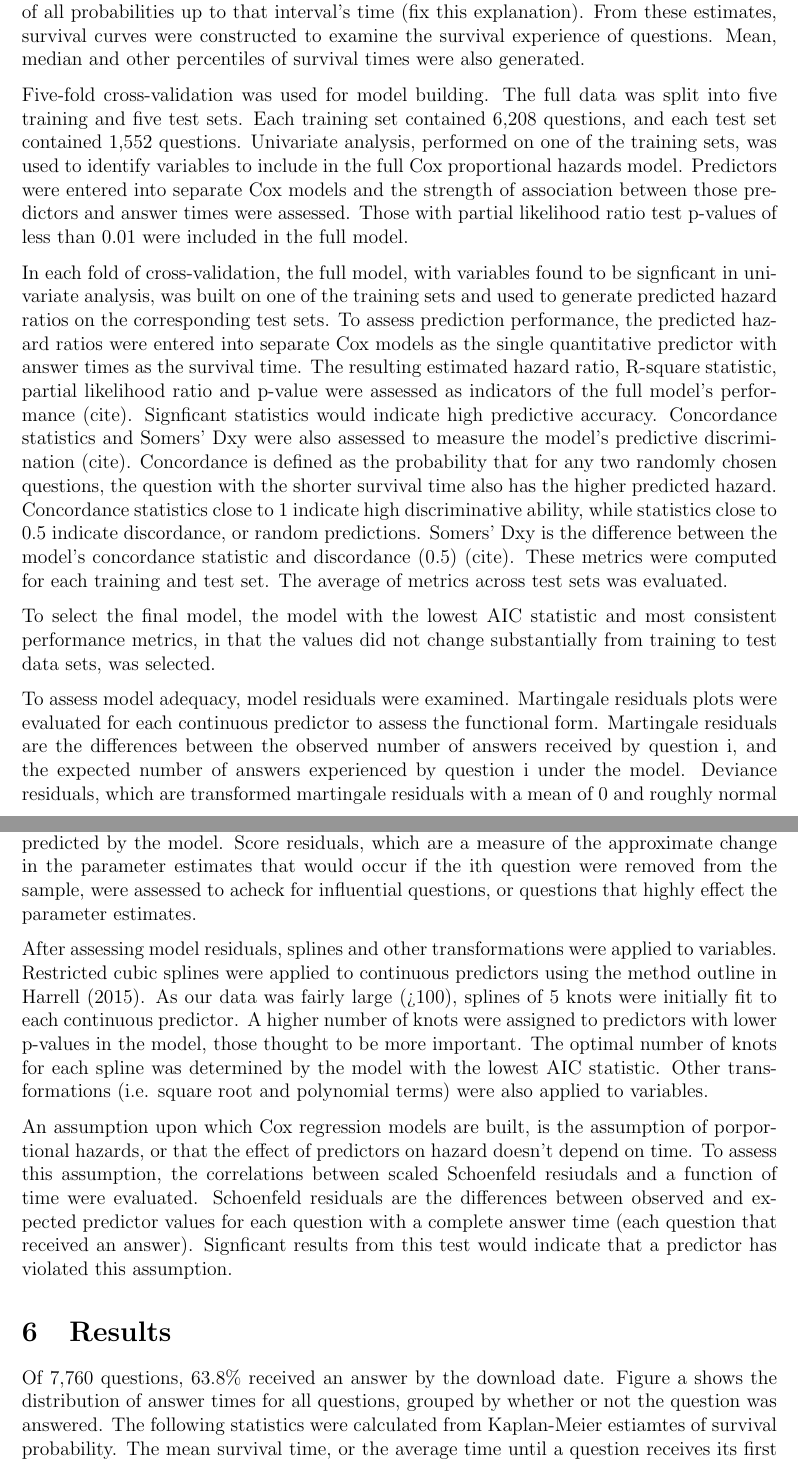
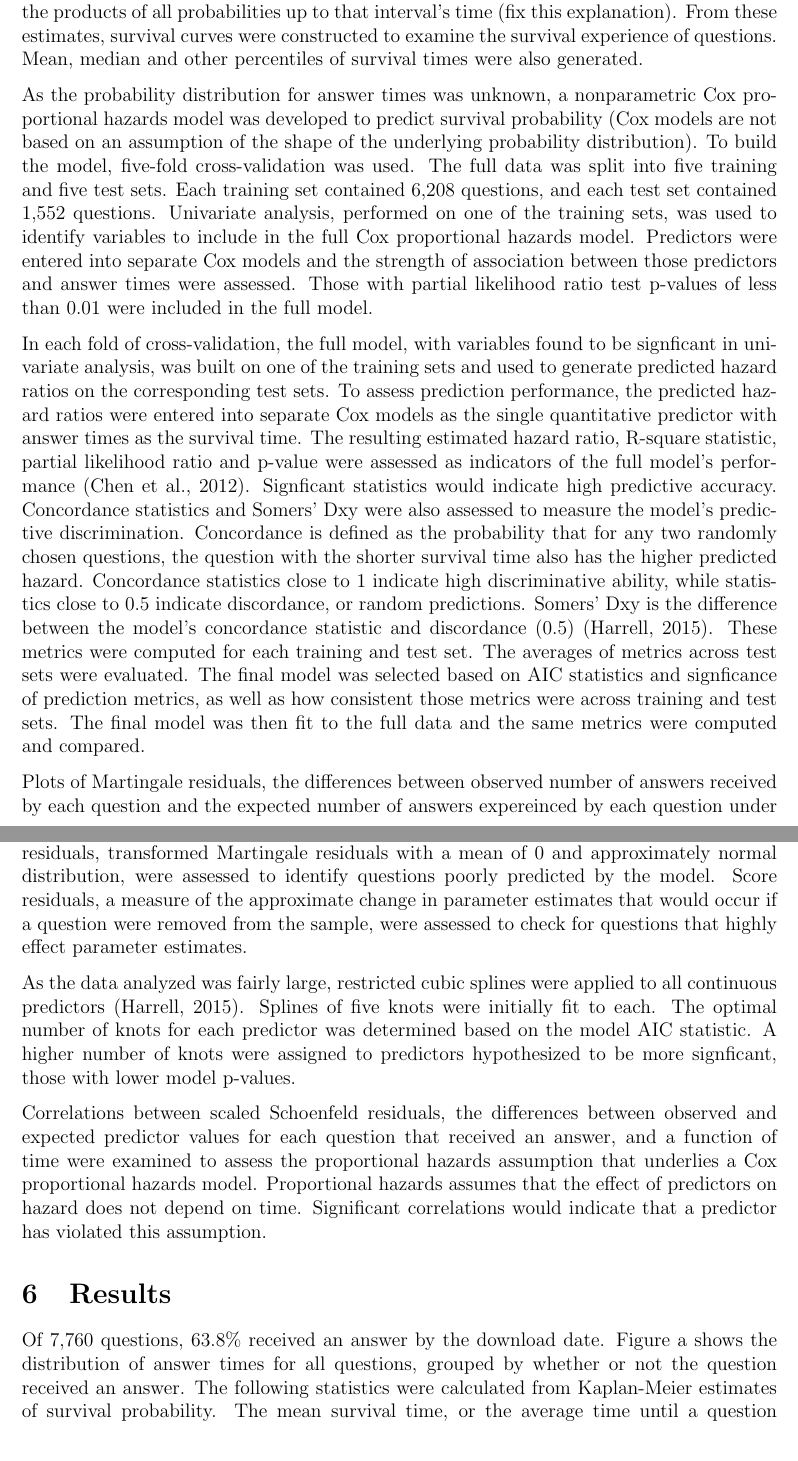
Before and after one commit to shannonpileggi/SR--Oshita--iFixit, a LaTeX document (Article submission/roughdraft.tex): two parts of pages 4 and 5 of 10 before the commit and two parts of pages 4 and 5 of 9 after it, joined at a grey line, cut so that both start at the same text. Compiled offline with pdfLaTeX.

Commit message:
revised methods + results

```diff
--- a/Article submission/roughdraft.tex
+++ b/Article submission/roughdraft.tex
@@ -82,20 +82,18 @@ Numeric Variables:
 
-Survival was defined as the event that a question remains unanswered beyond a certain time, t. Estimates of survival probability were generated with the Kaplan-Meier method (cite). This method adjusts to the presence of right-censored, or unanswered questions. Estimates factor in the number of questions that have not been answered on each ordered interval of complete answer times. The estimates of survival probablity are the products of all probabilities up to that interval's time (fix this explanation). From these estimates, survival curves were constructed to examine the survival experience of questions. Mean, median and other percentiles of survival times were also generated.
+Survival was defined as the event that a question does not receive an answer beyond a certain time, t. Estimates of survival probability were generated with the Kaplan-Meier method (cite). This method adjusts to the presence of right-censored, or unanswered questions. Estimates factor in the number of questions that have not been answered on each ordered interval of complete answer times. The estimates of survival probablity are the products of all probabilities up to that interval's time (fix this explanation). From these estimates, survival curves were constructed to examine the survival experience of questions. Mean, median and other percentiles of survival times were also generated.
 
-Five-fold cross-validation was used for model building. The full data was split into five training and five test sets. Each training set contained 6,208 questions, and each test set contained 1,552 questions. Univariate analysis, performed on one of the training sets, was used to identify variables to include in the full Cox proportional hazards model. Predictors were entered into separate Cox models and the strength of association between those predictors and answer times were assessed. Those with partial likelihood ratio test p-values of less than 0.01 were included in the full model.
+As the probability distribution for answer times was unknown, a nonparametric Cox proportional hazards model was developed to predict survival probability (Cox models are not based on an assumption of the shape of the underlying probability distribution). To build the model, five-fold cross-validation was used. The full data was split into five training and five test sets. Each training set contained 6,208 questions, and each test set contained 1,552 questions. Univariate analysis, performed on one of the training sets, was used to identify variables to include in the full Cox proportional hazards model. Predictors were entered into separate Cox models and the strength of association between those predictors and answer times were assessed. Those with partial likelihood ratio test p-values of less than 0.01 were included in the full model.
 
-In each fold of cross-validation, the full model, with variables found to be signficant in univariate analysis, was built on one of the training sets and used to generate predicted hazard ratios on the corresponding test sets. To assess prediction performance, the predicted hazard ratios were entered into separate Cox models as the single quantitative predictor with answer times as the survival time. The resulting estimated hazard ratio, R-square statistic, partial likelihood ratio and p-value were assessed as indicators of the full model's performance (cite). Signficant statistics would indicate high predictive accuracy. Concordance statistics and Somers' Dxy were also assessed to measure the model's predictive discrimination (cite). Concordance is defined as the probability that for any two randomly chosen questions, the question with the shorter survival time also has the higher predicted hazard. Concordance statistics close to 1 indicate high discriminative ability, while statistics close to 0.5 indicate discordance, or random predictions. Somers' Dxy is the difference between the model's concordance statistic and discordance (0.5) (cite). These metrics were computed for each training and test set. The average of metrics across test sets was evaluated.
+In each fold of cross-validation, the full model, with variables found to be signficant in univariate analysis, was built on one of the training sets and used to generate predicted hazard ratios on the corresponding test sets. To assess prediction performance, the predicted hazard ratios were entered into separate Cox models as the single quantitative predictor with answer times as the survival time. The resulting estimated hazard ratio, R-square statistic, partial likelihood ratio and p-value were assessed as indicators of the full model's performance \citep{Chen}. Signficant statistics would indicate high predictive accuracy. Concordance statistics and Somers' Dxy were also assessed to measure the model's predictive discrimination. Concordance is defined as the probability that for any two randomly chosen questions, the question with the shorter survival time also has the higher predicted hazard. Concordance statistics close to 1 indicate high discriminative ability, while statistics close to 0.5 indicate discordance, or random predictions. Somers' Dxy is the difference between the model's concordance statistic and discordance (0.5) \citep{Harrell2015}. These metrics were computed for each training and test set. The averages of metrics across test sets were evaluated. The final model was selected based on AIC statistics and signficance of prediction metrics, as well as how consistent those metrics were across training and test sets. The final model was then fit to the full data and the same metrics were computed and compared.
 
-To select the final model, the model with the lowest AIC statistic and most consistent performance metrics, in that the values did not change substantially from training to test data sets, was selected.
+Plots of Martingale residuals, the differences between observed number of answers received by each question and the expected number of answers expereinced by each question under the model, were evaluated to assess functional form of each continuous predictor. Deviance residuals, transformed Martingale residuals with a mean of 0 and approximately normal distribution, were assessed to identify questions poorly predicted by the model. Score residuals, a measure of the approximate change in parameter estimates that would occur if a question were removed from the sample, were assessed to check for questions that highly effect parameter estimates.
 
-To assess model adequacy, model residuals were examined. Martingale residuals plots were evaluated for each continuous predictor to assess the functional form. Martingale residuals are the differences between the observed number of answers received by question i, and the expected number of answers experienced by question i under the model. Deviance residuals, which are transformed martingale residuals with a mean of 0 and roughly normal distribution, were assessed to check for outliers, or questions with outcomes that are poorly predicted by the model. Score residuals, which are a measure of the approximate change in the parameter estimates that would occur if the ith question were removed from the sample, were assessed to acheck for influential questions, or questions that highly effect the parameter estimates.
+As the data analyzed was fairly large, restricted cubic splines were applied to all continuous predictors \citep{Harrell2015}. Splines of five knots were initially fit to each. The optimal number of knots for each predictor was determined based on the model AIC statistic. A higher number of knots were assigned to predictors hypothesized to be more signficant, those with lower model p-values.
 
-After assessing model residuals, splines and other transformations were applied to variables. Restricted cubic splines were applied to continuous predictors using the method outline in \cite{Harrell2015}. As our data was fairly large (>100), splines of 5 knots were initially fit to each continuous predictor. A higher number of knots were assigned to predictors with lower p-values in the model, those thought to be more important. The optimal number of knots for each spline was determined by the model with the lowest AIC statistic. Other transformations (i.e. square root and polynomial terms) were also applied to variables.
-
-An assumption upon which Cox regression models are built, is the assumption of porportional hazards, or that the effect of predictors on hazard doesn't depend on time. To assess this assumption, the correlations between scaled Schoenfeld resiudals and a function of time were evaluated. Schoenfeld residuals are the differences between observed and expected predictor values for each question with a complete answer time (each question that received an answer). Signficant results from this test would indicate that a predictor has violated this assumption.
+Correlations between scaled Schoenfeld residuals, the differences between observed and expected predictor values for each question that received an answer, and a function of time were examined to assess the proportional hazards assumption that underlies a Cox proportional hazards model. Proportional hazards assumes that the effect of predictors on hazard does not depend on time. Significant correlations would indicate that a predictor has violated this assumption.
 
 
 \section{Results}
 
-  Of 7,760 questions, 63.8\% received an answer by the download date. Figure a shows the distribution of answer times for all questions, grouped by whether or not the question was answered. The following statistics were calculated from Kaplan-Meier estiamtes of survival probability. The mean survival time, or the average time until a question receives its first answer is 775.75 hours, or 32.32 days. The median survival time, the time at which 50\% of the questions in the data received an answer is 9.16 hours. Table 1 provides more percentiles of survival time. Figure B shows the Kaplan-Meier curve for all questions in the data. The curve indicates that at around 100 hours after a question is posted, the probability that a question receives an answer after that time hovers around 0.35. The survival probability never reaches 0 due to the large amount of unanswered questions.
+  Of 7,760 questions, 63.8\% received an answer by the download date. Figure a shows the distribution of answer times for all questions, grouped by whether or not the question received an answer. The following statistics were calculated from Kaplan-Meier estimates of survival probability. The mean survival time, or the average time until a question received its first answer was 775.75 hours, or 32.32 days. The median survival time, the time at which 50\% of the questions in the data received an answer was 9.16 hours. Table 1 provides more percentiles of survival time. Figure B shows the Kaplan-Meier curve for all questions in the data. The curve indicates that at around 100 hours after a question is posted, survival probability remains constant at around 0.35.
 
```
Also changed, not shown: Article submission/roughdraft.pdf, Article submission/roughdraft.tex (20 more changed lines), 4 other files.
